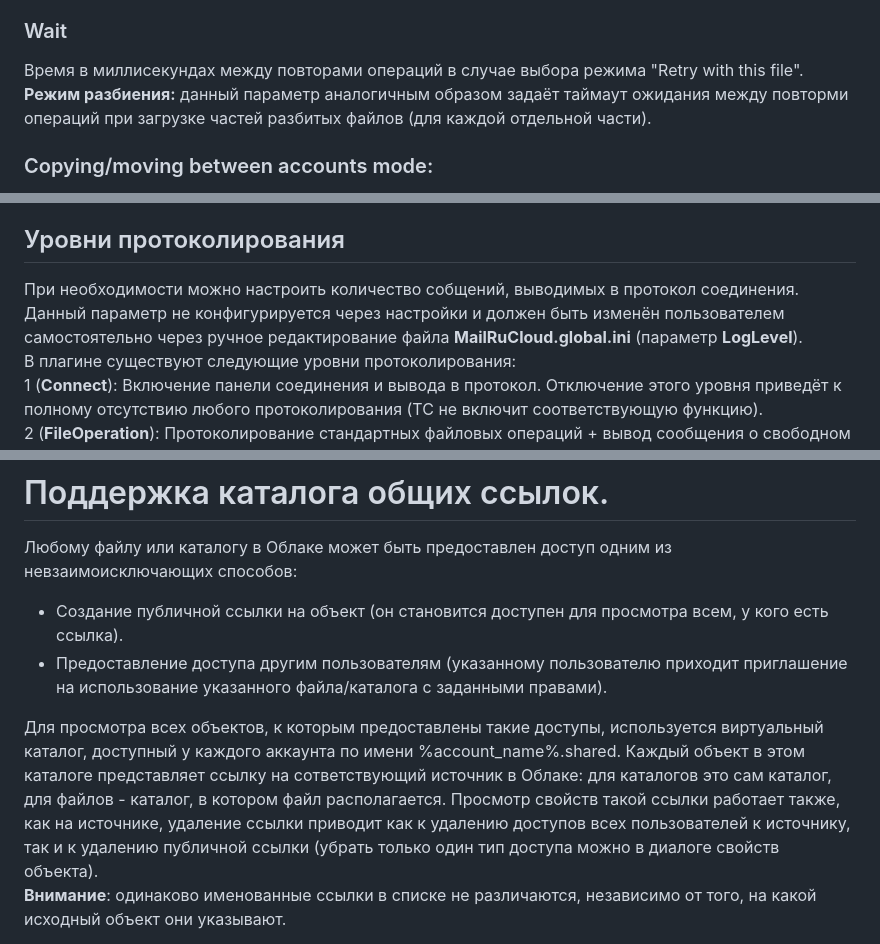
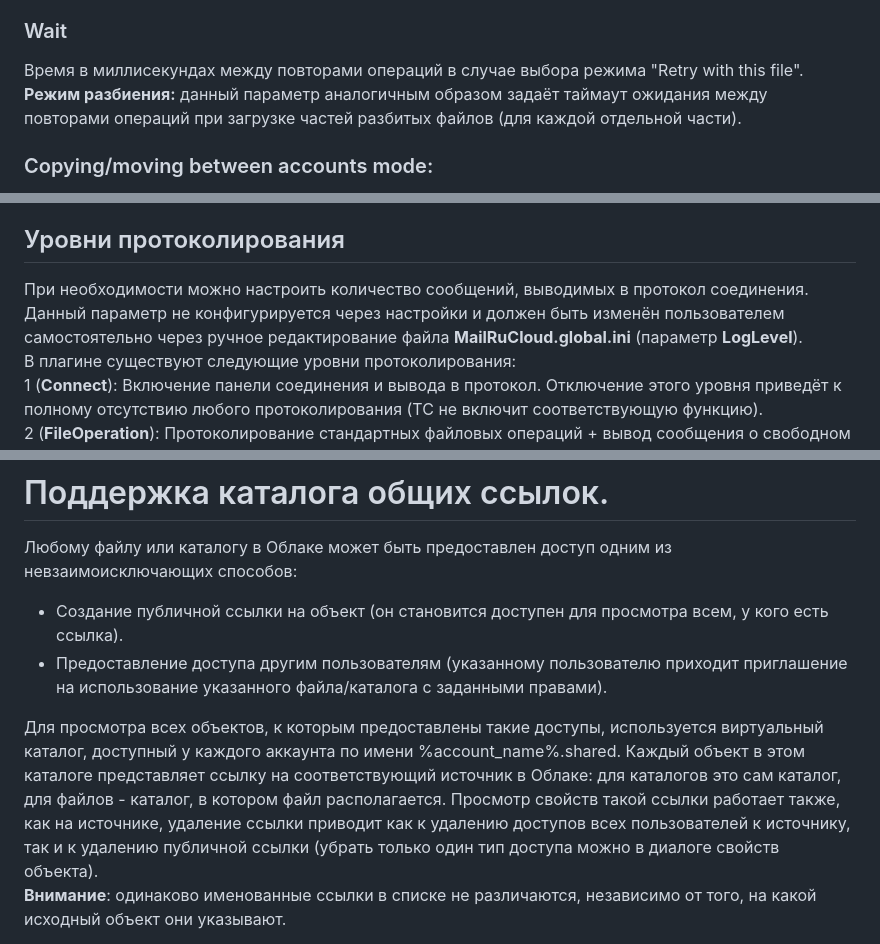
Before and after one commit to pozitronik/CloudMailRu, a Markdown page: README.MD, 3 parts joined by grey strips. GitHub-like rendering.

Commit message:
ixed: typos in README

```diff
--- a/README.MD
+++ b/README.MD
@@ -128,7 +128,7 @@ TCx64 поддерживается полностью.
 ### Wait
 Время в миллисекундах между повторами операций в случае выбора режима "Retry with this file".
 <br />
-**Режим разбиения:** данный параметр аналогичным образом задаёт таймаут ожидания между повторми операций при загрузке частей разбитых файлов (для каждой отдельной части).
+**Режим разбиения:** данный параметр аналогичным образом задаёт таймаут ожидания между повторами операций при загрузке частей разбитых файлов (для каждой отдельной части).
 
 ### Copying/moving between accounts mode:
 По умолчанию в плагине отключены файловые операции между аккаунтами (см [обсуждение](https://github.com/pozitronik/CloudMailRu/issues/55#issuecomment-258607586)). Это ограничение можно обойти, совершая операции с файлами через их хеш (опция "Via hash"), или через публичные ссылки (опция "Via public link").
@@ -287,7 +287,7 @@ Cloud.mail.ru не сохраняет оригинальное время изм
 
 
 ## Уровни протоколирования
-При необходимости можно настроить количество собщений, выводимых в протокол соединения. Данный параметр не конфигурируется через настройки и должен быть изменён пользователем самостоятельно через ручное редактирование файла **MailRuCloud.global.ini** (параметр **LogLevel**).<br/>
+При необходимости можно настроить количество сообщений, выводимых в протокол соединения. Данный параметр не конфигурируется через настройки и должен быть изменён пользователем самостоятельно через ручное редактирование файла **MailRuCloud.global.ini** (параметр **LogLevel**).<br/>
 В плагине существуют следующие уровни протоколирования:<br/>
 1 (**Connect**): Включение панели соединения и вывода в протокол. Отключение этого уровня приведёт к полному отсутствию любого протоколирования (TC не включит соответствующую функцию).<br/>
 2 (**FileOperation**): Протоколирование стандартных файловых операций + вывод сообщения о свободном месте (при включённой опции Enable space info logging).<br/>
@@ -344,7 +344,7 @@ Cloud.mail.ru не сохраняет оригинальное время изм
 - Создание публичной ссылки на объект (он становится доступен для просмотра всем, у кого есть ссылка).
 - Предоставление доступа другим пользователям (указанному пользователю приходит приглашение на использование указанного файла/каталога с заданными правами).
 
-Для просмотра всех объектов, к которым предоставлены такие доступы, используется виртуальный каталог, доступный у каждого аккаунта по имени %account_name%.shared. Каждый объект в этом каталоге представляет ссылку на сответствующий источник в Облаке: для каталогов это сам каталог, для файлов - каталог, в котором файл располагается. Просмотр свойств такой ссылки работает также, как на источнике, удаление ссылки приводит как к удалению доступов всех пользователей к источнику, так и к удалению публичной ссылки (убрать только один тип доступа можно в диалоге свойств объекта).<br/>
+Для просмотра всех объектов, к которым предоставлены такие доступы, используется виртуальный каталог, доступный у каждого аккаунта по имени %account_name%.shared. Каждый объект в этом каталоге представляет ссылку на соответствующий источник в Облаке: для каталогов это сам каталог, для файлов - каталог, в котором файл располагается. Просмотр свойств такой ссылки работает также, как на источнике, удаление ссылки приводит как к удалению доступов всех пользователей к источнику, так и к удалению публичной ссылки (убрать только один тип доступа можно в диалоге свойств объекта).<br/>
 **Внимание**: одинаково именованные ссылки в списке не различаются, независимо от того, на какой исходный объект они указывают.
 
 Быстрый доступ к каталогу общих ссылок доступен по команде **shared**, выполненной в любом каталоге внутри аккаунта. Это работает даже если его отображение выключено в настройках.
```
Also changed, not shown: other parts of README.MD (+1 -1 lines).
